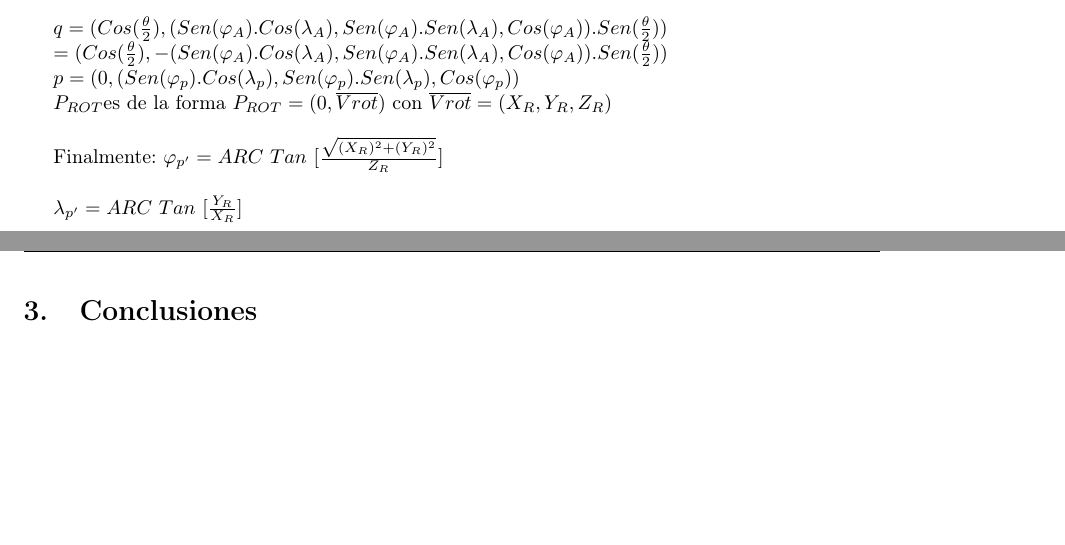
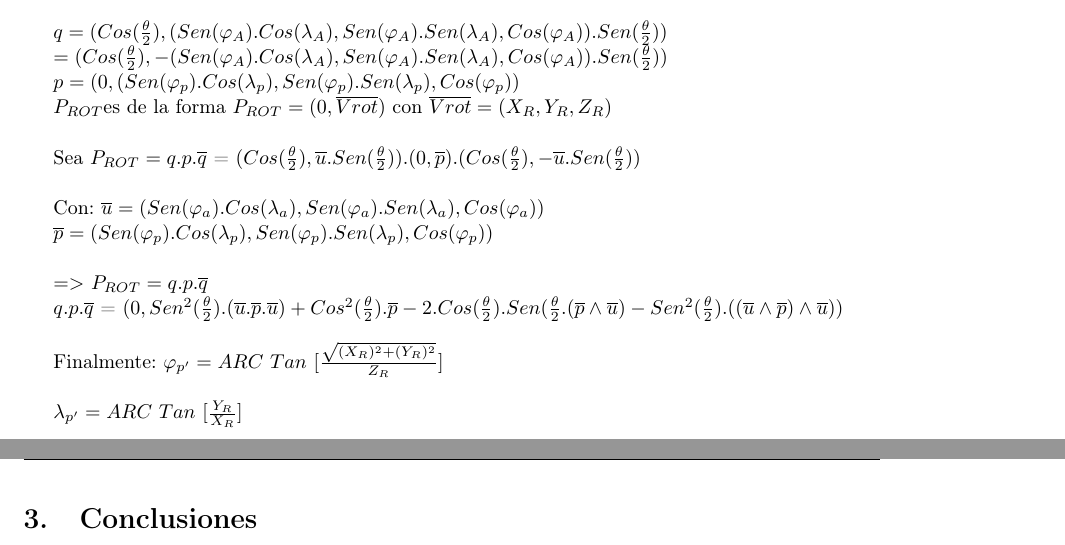
Before and after one commit to fpirra/seminario-vision-robotica, a LaTeX paper (Informe/informe.tex): two parts of pages 7 and 8 of 10, joined at a grey line, cut so that both start at the same text, the shorter picture padded with empty space. The pictures show the PDF file Informe/informe.pdf that the author committed with the source.

Commit message:
Actualizo el informe

```diff
--- a/Informe/informe.tex
+++ b/Informe/informe.tex
@@ -285,6 +285,20 @@ Finalmente \(\lambda_{p'} = \lambda_{A} - \widehat{P'ZA}\)\\
 \(P_{\text{ROT}}\)es de la forma \(P_{\text{ROT}} = (0,\overline{Vrot})\) con
 \(\overline{Vrot}= (X_{R},Y_{R},Z_{R})\)\\
 
+
+Sea \(P_{\text{ROT}} = q.p.\overline{q}\) = \((Cos(\frac{\theta}{2}), \overline{u}.Sen(\frac{\theta}{2}))\).\((0,\overline{p}) \).\( (Cos(\frac{\theta}{2}), -\overline{u}.Sen(\frac{\theta}{2}))\)\\
+
+Con:
+\(\overline{u} = (Sen(\varphi_{a}).Cos(\lambda_{a}), Sen(\varphi_{a}).Sen(\lambda_{a}),Cos(\varphi_{a}))\)
+
+\(\overline{p} = (Sen(\varphi_{p}).Cos(\lambda_{p}),Sen(\varphi_{p}).Sen(\lambda_{p}),Cos(\varphi_{p}))\)\\
+
+
+\(=>\) \(P_{\text{ROT}} = q.p.\overline{q} \)
+
+\(q.p.\overline{q}\) = \((0, Sen^2(\frac{\theta}{2}).(\overline{u}.\overline{p}.\overline{u}) + Cos^2(\frac{\theta}{2}).\overline{p} - 2.Cos(\frac{\theta}{2}).Sen(\frac{\theta}{2}.(\overline{p} \wedge \overline{u}) - Sen^2(\frac{\theta}{2}).((\overline{u}\wedge\overline{p})\wedge\overline{u})) \)\\
+
+
 Finalmente: \(\varphi_{p'} = ARC\ Tan\ \lbrack\frac{\sqrt{(X_{R})^2+(Y_{R})^2}}{Z_{R}}\rbrack\)\\
 
 \(\lambda_{p'} = ARC\ Tan\ \lbrack\frac{Y_{R}}{X_{R}}\rbrack\)
```
Also changed, not shown: Informe/informe.pdf.
